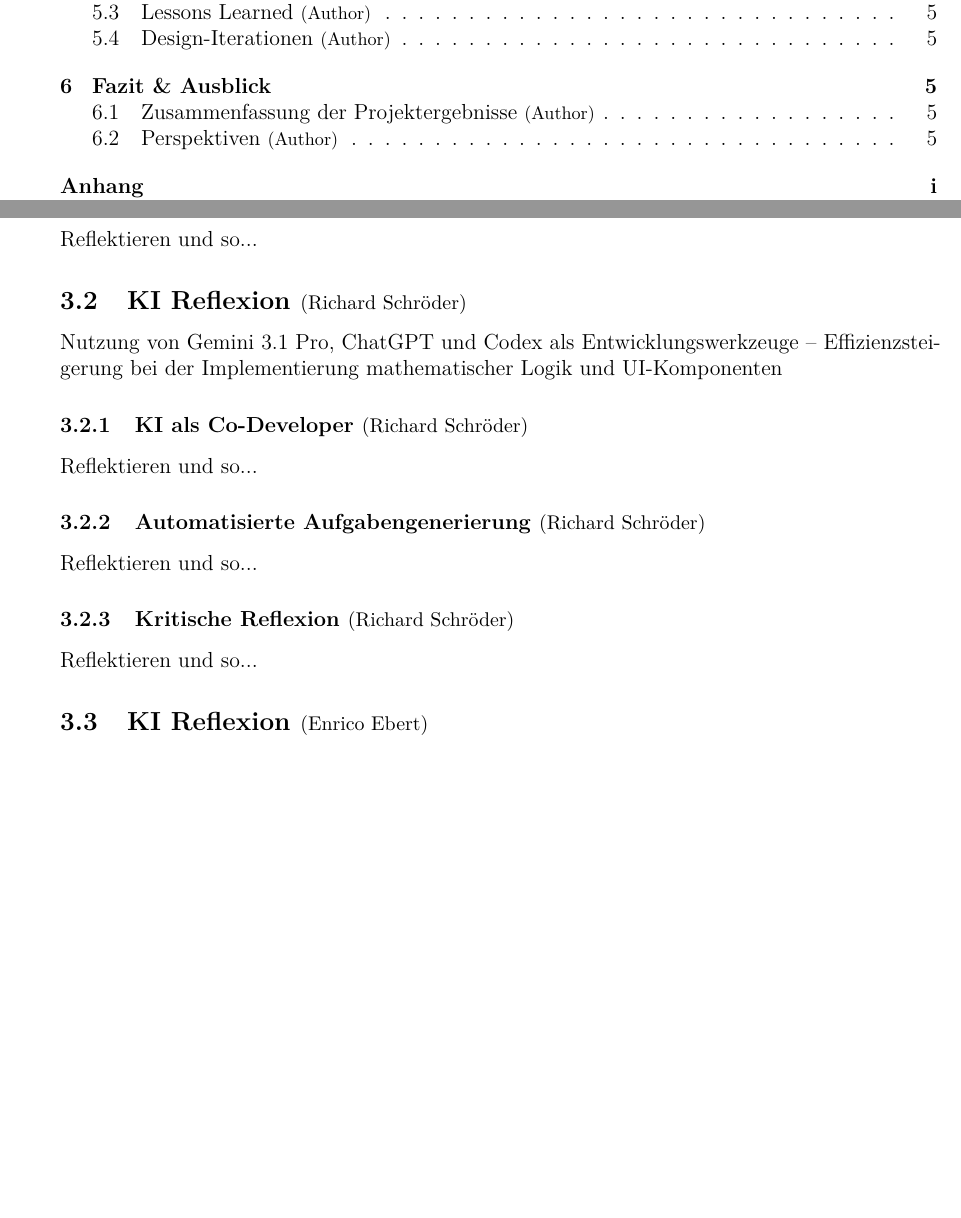
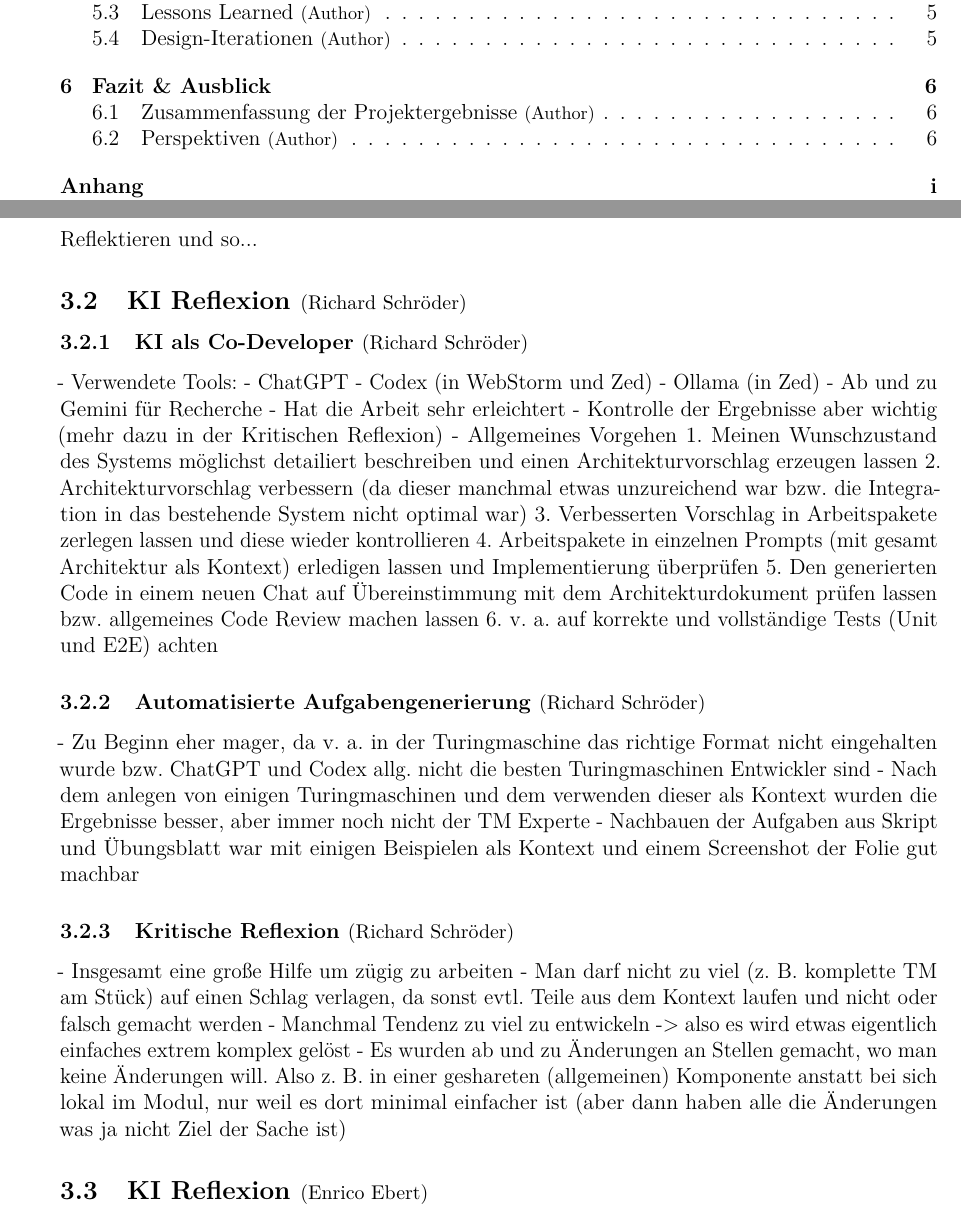
Before and after one commit to Markussus/ProjektArbeit_GI_Plattform, a LaTeX document (docs/documentation/documentation.tex, which reads docs/documentation/includes/03_KI/03_02.tex): two parts of pages 3 and 5 of 9 before the commit and two parts of pages 3 and 5 of 10 after it, joined at a grey line, cut so that both start at the same text, the shorter picture padded with empty space. Compiled offline with pdfLaTeX.

Commit message:
docs: idea collection AI reflection

```diff
--- a/docs/documentation/includes/03_KI/03_02.tex
+++ b/docs/documentation/includes/03_KI/03_02.tex
@@ -1,15 +1,31 @@
 \subNsection{1}{KI Reflexion}{Richard Schröder}
-
-Nutzung von Gemini 3.1 Pro, ChatGPT und Codex als Entwicklungswerkzeuge – Effizienzsteigerung bei der Implementierung mathematischer Logik und UI-Komponenten
 
 \subNsection{2}{KI als Co-Developer}{Richard Schröder}
 
-Reflektieren und so...
+- Verwendete Tools:
+  - ChatGPT
+  - Codex (in WebStorm und Zed)
+  - Ollama (in Zed)
+  - Ab und zu Gemini für Recherche
+- Hat die Arbeit sehr erleichtert
+- Kontrolle der Ergebnisse aber wichtig (mehr dazu in der Kritischen Reflexion)
+- Allgemeines Vorgehen
+  1. Meinen Wunschzustand des Systems möglichst detailiert beschreiben und einen Architekturvorschlag erzeugen lassen
+  2. Architekturvorschlag verbessern (da dieser manchmal etwas unzureichend war bzw. die Integration in das bestehende System nicht optimal war)
+  3. Verbesserten Vorschlag in Arbeitspakete zerlegen lassen und diese wieder kontrollieren
+  4. Arbeitspakete in einzelnen Prompts (mit gesamt Architektur als Kontext) erledigen lassen und Implementierung überprüfen
+  5. Den generierten Code in einem neuen Chat auf Übereinstimmung mit dem Architekturdokument prüfen lassen bzw. allgemeines Code Review machen lassen
+  6. v. a. auf korrekte und vollständige Tests (Unit und E2E) achten
 
 \subNsection{2}{Automatisierte Aufgabengenerierung}{Richard Schröder}
 
-Reflektieren und so...
+- Zu Beginn eher mager, da v. a. in der Turingmaschine das richtige Format nicht eingehalten wurde bzw. ChatGPT und Codex allg. nicht die besten Turingmaschinen Entwickler sind
+- Nach dem anlegen von einigen Turingmaschinen und dem verwenden dieser als Kontext wurden die Ergebnisse besser, aber immer noch nicht der TM Experte
+- Nachbauen der Aufgaben aus Skript und Übungsblatt war mit einigen Beispielen als Kontext und einem Screenshot der Folie gut machbar
 
 \subNsection{2}{Kritische Reflexion}{Richard Schröder}
 
-Reflektieren und so...
+- Insgesamt eine große Hilfe um zügig zu arbeiten
+- Man darf nicht zu viel (z. B. komplette TM am Stück) auf einen Schlag verlagen, da sonst evtl. Teile aus dem Kontext laufen und nicht oder falsch gemacht werden
+- Manchmal Tendenz zu viel zu entwickeln -> also es wird etwas eigentlich einfaches extrem komplex gelöst
+- Es wurden ab und zu Änderungen an Stellen gemacht, wo man keine Änderungen will. Also z. B. in einer geshareten (allgemeinen) Komponente anstatt bei sich lokal im Modul, nur weil es dort minimal einfacher ist (aber dann haben alle die Änderungen was ja nicht Ziel der Sache ist)
```
